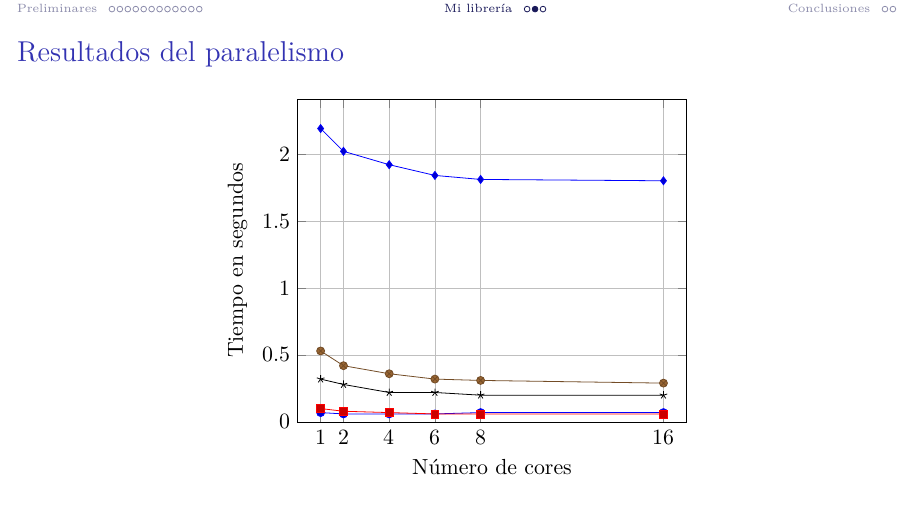
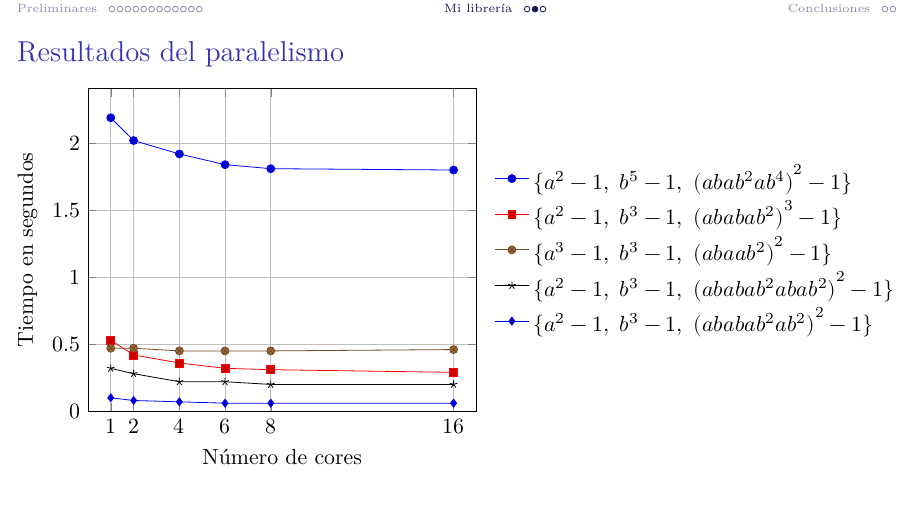
Before and after one commit to IvanRenison/Tesis-Licenciatura, LaTeX slides (Filminas.tex): page 52 of 64. Compiled offline with XeLaTeX.

Commit message:
Mejores resultados del paralelismo

```diff
--- a/Filminas.tex
+++ b/Filminas.tex
@@ -337,40 +337,50 @@
 
 \begin{frame}
   \frametitle{Resultados del paralelismo}
-  \center
+  \hspace*{-0.9cm}
   \begin{tikzpicture}
     \begin{axis}[
       xlabel = {Número de cores},
       ylabel = {Tiempo en segundos},
+      %legend pos = outer north east,
+      legend style = {at = {(1.03, 0.5)}, anchor = west},
+      legend cell align = {left},
+      legend style = {draw = none},
       grid = major,
       ymin = 0,
       xmin = 0,
       xmax = 17,
       xtick = {1, 2, 4, 6, 8, 16}
     ]
-      \addplot coordinates { % FK4
-        (1, 0.07) (2, 0.06) (4, 0.06) (6, 0.06) (8, 0.07) (16, 0.07)
+      % \addplot coordinates {
+      %   (1, 0.07) (2, 0.06) (4, 0.06) (6, 0.06) (8, 0.07) (16, 0.07)
+      % };
+      % \addlegendentry{FK4}
+
+      \addplot coordinates { % tri7
+        (1, 2.19) (2, 2.02) (4, 1.92) (6, 1.84) (8, 1.81) (16, 1.80)
       };
+      \addlegendentry{$\{a^2 - 1,\ b^5 - 1,\ {(abab^2ab^4)}^2 - 1\}$}
+
+      \addplot coordinates { % tri2
+        (1, 0.53) (2, 0.42) (4, 0.36) (6, 0.32) (8, 0.31) (16, 0.29)
+      };
+      \addlegendentry{$\{a^2 - 1,\ b^3 - 1,\ {(ababab^2)}^3 - 1\}$}
+
+      \addplot coordinates { % tri4
+        (1, 0.47) (2, 0.47) (4, 0.45) (6, 0.45) (8, 0.45) (16, 0.46)
+      };
+      \addlegendentry{$\{a^3 - 1,\ b^3 - 1,\ {(abaab^2)}^2 - 1\}$}
+
+      \addplot coordinates { % tri12
+        (1, 0.32) (2, 0.28) (4, 0.22) (6, 0.22) (8, 0.20) (16, 0.20)
+      };
+      \addlegendentry{$\{a^2 - 1,\ b^3 - 1,\ {(ababab^2abab^2)}^2 - 1\}$}
 
       \addplot coordinates { % tri1
         (1, 0.10) (2, 0.08) (4, 0.07) (6, 0.06) (8, 0.06) (16, 0.06)
       };
-
-      \addplot coordinates { % tri2
-        (1, 0.53) (2, 0.42) (4, 0.36) (6, 0.32) (8, 0.31) (16, 0.29)
-      };
-
-      \addplot coordinates { % tri12
-        (1, 0.32) (2, 0.28) (4, 0.22) (6, 0.22) (8, 0.20) (16, 0.20)
-      };
-
-      \addplot coordinates { % tri7
-        (1, 2.19) (2, 2.02) (4, 1.92) (6, 1.84) (8, 1.81) (16, 1.80)
-      };
-
-      %\addplot coordinates { % tri4
-      %  (1, 0.47) (2, 0.47) (4, 0.45) (6, 0.45) (8, 0.45) (16, 0.46)
-      %};
+      \addlegendentry{$\{a^2 - 1,\ b^3 - 1,\ {(ababab^2ab^2)}^2 - 1\}$}
 
       % \addplot coordinates { % trit5
       %   (1, 213.58) (2, 212.76) (4, 209.93) (6, 212.14) (8, 208.28) (16, 208.62)
```
